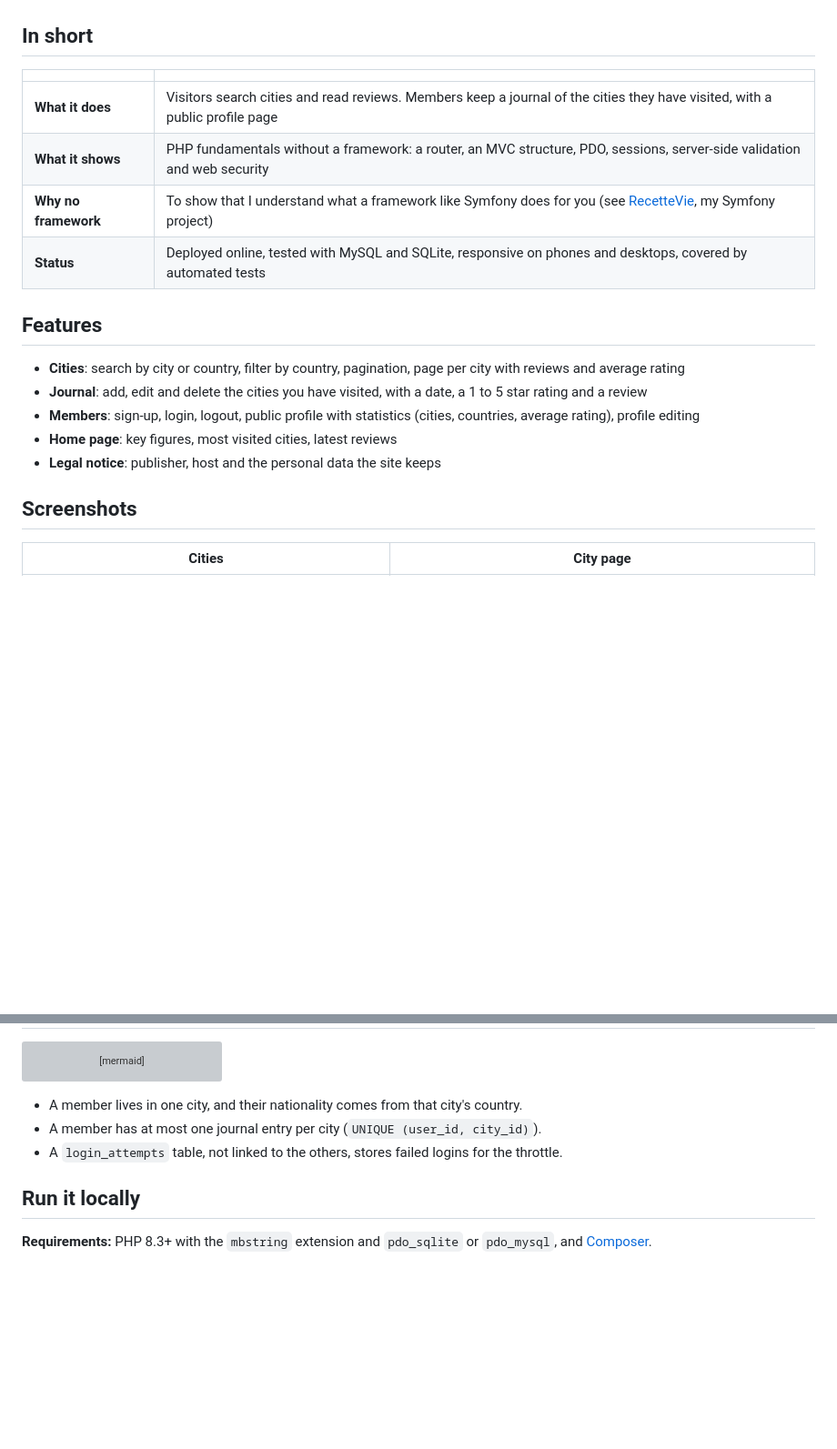
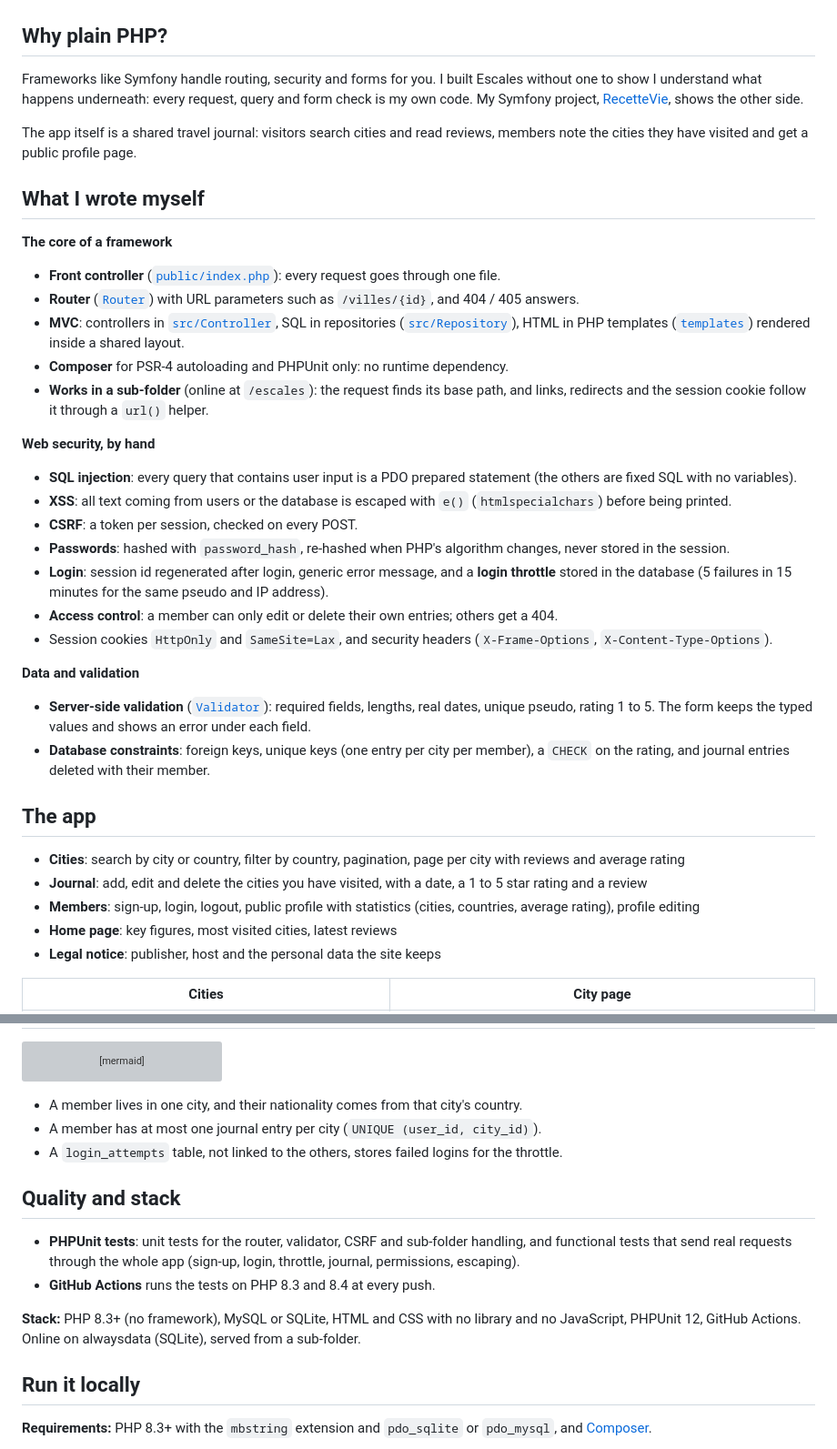
Before and after one commit to puremax-lab/Escales, a Markdown page: README.md, 2 parts joined by grey strips. Shown at 91% size. Drawn GitHub-style; blank space fills up the shorter version; grey boxes are pictures that could not be loaded.

Commit message:
Reorganise the README around the no-framework story

```diff
--- a/README.md
+++ b/README.md
@@ -14,24 +14,41 @@ Log in with **camille** / **password** (other demo accounts: `malik`, `lena`, sa
 
 ![Home page](docs/screenshots/home.png)
 
-## In short
+## Why plain PHP?
 
-| | |
-|---|---|
-| **What it does** | Visitors search cities and read reviews. Members keep a journal of the cities they have visited, with a public profile page |
-| **What it shows** | PHP fundamentals without a framework: a router, an MVC structure, PDO, sessions, server-side validation and web security |
-| **Why no framework** | To show that I understand what a framework like Symfony does for you (see [RecetteVie](https://github.com/puremax-lab/RecetteVie), my Symfony project) |
-| **Status** | Deployed online, tested with MySQL and SQLite, responsive on phones and desktops, covered by automated tests |
+Frameworks like Symfony handle routing, security and forms for you. I built Escales without one to show I understand what happens underneath: every request, query and form check is my own code. My Symfony project, [RecetteVie](https://github.com/puremax-lab/RecetteVie), shows the other side.
 
-## Features
+The app itself is a shared travel journal: visitors search cities and read reviews, members note the cities they have visited and get a public profile page.
+
+## What I wrote myself
+
+**The core of a framework**
+- **Front controller** ([`public/index.php`](public/index.php)): every request goes through one file.
+- **Router** ([`Router`](src/Core/Router.php)) with URL parameters such as `/villes/{id}`, and 404 / 405 answers.
+- **MVC**: controllers in [`src/Controller`](src/Controller), SQL in repositories ([`src/Repository`](src/Repository)), HTML in PHP templates ([`templates`](templates)) rendered inside a shared layout.
+- **Composer** for PSR-4 autoloading and PHPUnit only: no runtime dependency.
+- **Works in a sub-folder** (online at `/escales`): the request finds its base path, and links, redirects and the session cookie follow it through a `url()` helper.
+
+**Web security, by hand**
+- **SQL injection**: every query that contains user input is a PDO prepared statement (the others are fixed SQL with no variables).
+- **XSS**: all text coming from users or the database is escaped with `e()` (`htmlspecialchars`) before being printed.
+- **CSRF**: a token per session, checked on every POST.
+- **Passwords**: hashed with `password_hash`, re-hashed when PHP's algorithm changes, never stored in the session.
+- **Login**: session id regenerated after login, generic error message, and a **login throttle** stored in the database (5 failures in 15 minutes for the same pseudo and IP address).
+- **Access control**: a member can only edit or delete their own entries; others get a 404.
+- Session cookies `HttpOnly` and `SameSite=Lax`, and security headers (`X-Frame-Options`, `X-Content-Type-Options`).
+
+**Data and validation**
+- **Server-side validation** ([`Validator`](src/Core/Validator.php)): required fields, lengths, real dates, unique pseudo, rating 1 to 5. The form keeps the typed values and shows an error under each field.
+- **Database constraints**: foreign keys, unique keys (one entry per city per member), a `CHECK` on the rating, and journal entries deleted with their member.
+
+## The app
 
 - **Cities**: search by city or country, filter by country, pagination, page per city with reviews and average rating
 - **Journal**: add, edit and delete the cities you have visited, with a date, a 1 to 5 star rating and a review
 - **Members**: sign-up, login, logout, public profile with statistics (cities, countries, average rating), profile editing
 - **Home page**: key figures, most visited cities, latest reviews
 - **Legal notice**: publisher, host and the personal data the site keeps
-
-## Screenshots
 
 | Cities | City page |
 |---|---|
@@ -128,6 +108,13 @@ erDiagram
 - A member has at most one journal entry per city (`UNIQUE (user_id, city_id)`).
 - A `login_attempts` table, not linked to the others, stores failed logins for the throttle.
 
+## Quality and stack
+
+- **PHPUnit tests**: unit tests for the router, validator, CSRF and sub-folder handling, and functional tests that send real requests through the whole app (sign-up, login, throttle, journal, permissions, escaping).
+- **GitHub Actions** runs the tests on PHP 8.3 and 8.4 at every push.
+
+**Stack:** PHP 8.3+ (no framework), MySQL or SQLite, HTML and CSS with no library and no JavaScript, PHPUnit 12, GitHub Actions. Online on alwaysdata (SQLite), served from a sub-folder.
+
 ## Run it locally
 
 **Requirements:** PHP 8.3+ with the `mbstring` extension and `pdo_sqlite` or `pdo_mysql`, and [Composer](https://getcomposer.org).
```
Also changed, not shown: other parts of README.md (+1 -38 lines).
